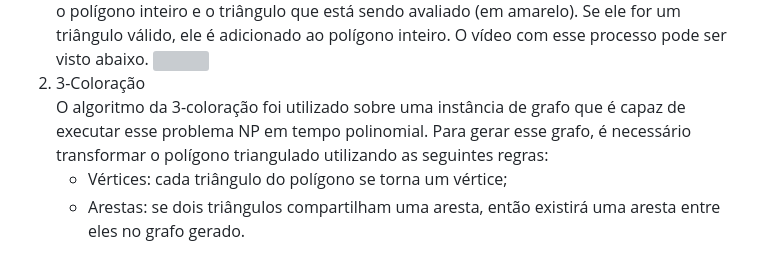
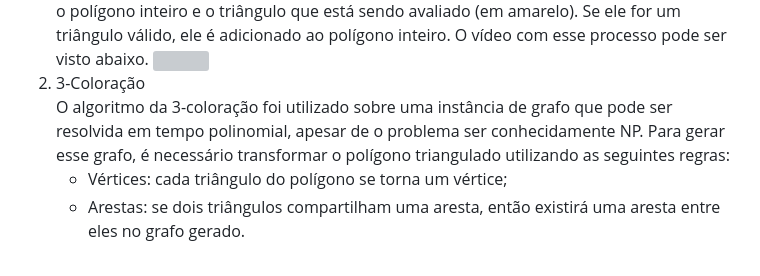
Before and after one commit to JNDJ0/TP1_ALG2, a Markdown page: README.md, the part around the change. GitHub-like rendering; grey boxes are pictures that could not be loaded.

```diff
--- a/README.md
+++ b/README.md
@@ -26,7 +26,7 @@ Para esta seção, serão feitos tópicos que descrevem as implementações de c
 	<li>
 		3-Coloração
 	</li>
-	O algoritmo da 3-coloração foi utilizado sobre uma instância de grafo que é capaz de executar esse problema NP em tempo polinomial. Para gerar esse grafo, é necessário transformar o polígono triangulado utilizando as seguintes regras:
+	O algoritmo da 3-coloração foi utilizado sobre uma instância de grafo que pode ser resolvida em tempo polinomial, apesar de o problema ser conhecidamente NP. Para gerar esse grafo, é necessário transformar o polígono triangulado utilizando as seguintes regras:
 	<ul>
 		<li>Vértices: cada triângulo do polígono se torna um vértice; </li>
 		<li>Arestas: se dois triângulos compartilham uma aresta, então existirá uma aresta entre eles no grafo gerado.</li>
```
